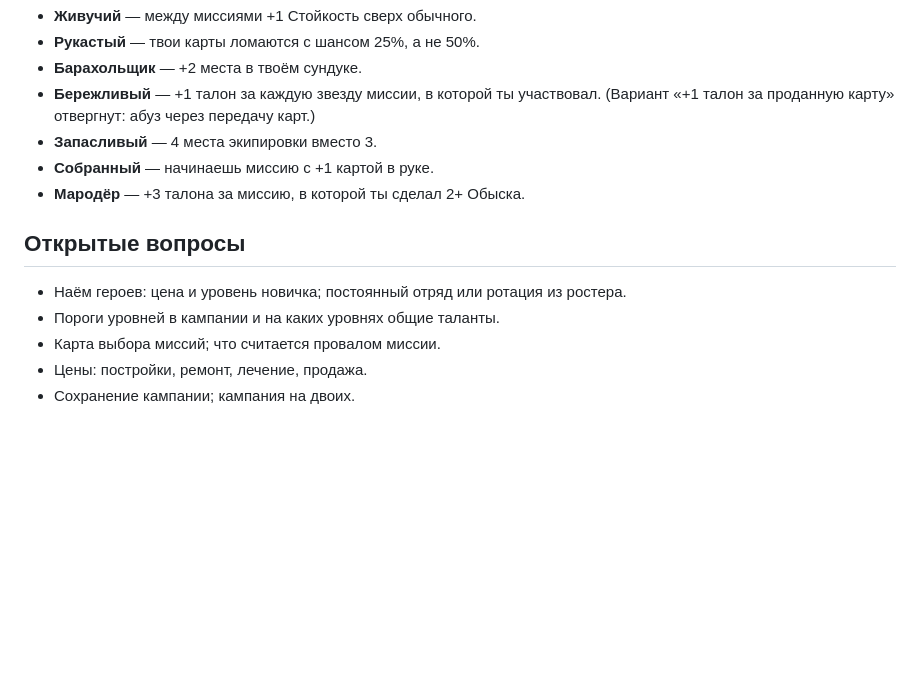
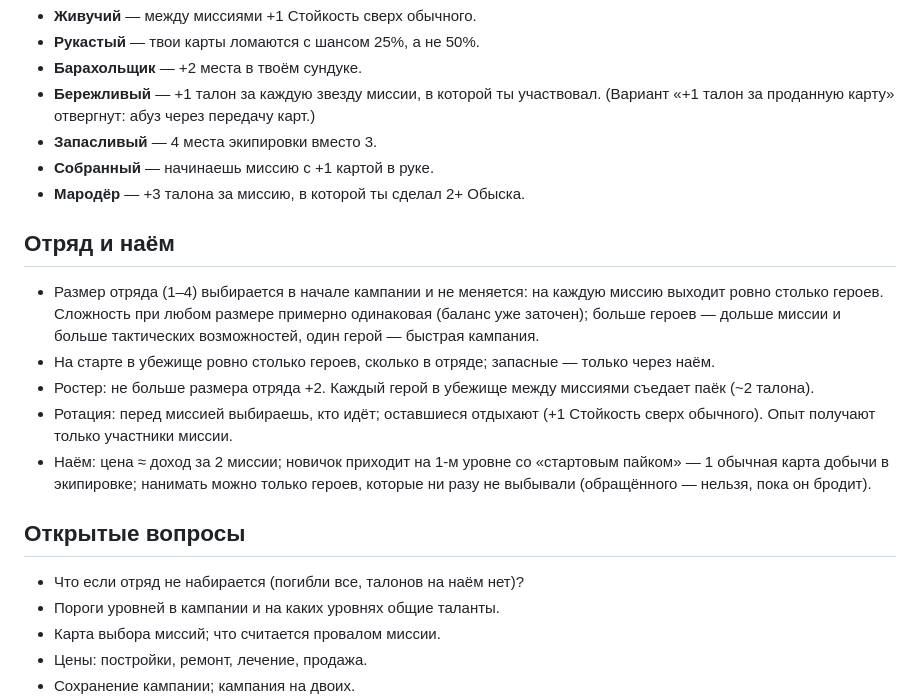
Before and after one commit to katiol123/newgamezombies, a Markdown page: docs/CAMPAIGN.md, the part around the change. Rendered like a GitHub page; blank space fills up the shorter version.

Commit message:
Campaign notes: squad size, roster, upkeep, hiring
Co-Authored-By: Claude Opus 5.5 <noreply@anthropic.com>
Claude-Session: https://claude.ai/code/session_0169Ky8B4yNPH7T1BB8n222a

```diff
--- a/docs/CAMPAIGN.md
+++ b/docs/CAMPAIGN.md
@@ -86,9 +86,16 @@
 - **Собранный** — начинаешь миссию с +1 картой в руке.
 - **Мародёр** — +3 талона за миссию, в которой ты сделал 2+ Обыска.
 
+## Отряд и наём
+- Размер отряда (1–4) выбирается в начале кампании и не меняется: на каждую миссию выходит ровно столько героев. Сложность при любом размере примерно одинаковая (баланс уже заточен); больше героев — дольше миссии и больше тактических возможностей, один герой — быстрая кампания.
+- На старте в убежище ровно столько героев, сколько в отряде; запасные — только через наём.
+- Ростер: не больше размера отряда +2. Каждый герой в убежище между миссиями съедает паёк (~2 талона).
+- Ротация: перед миссией выбираешь, кто идёт; оставшиеся отдыхают (+1 Стойкость сверх обычного). Опыт получают только участники миссии.
+- Наём: цена ≈ доход за 2 миссии; новичок приходит на 1-м уровне со «стартовым пайком» — 1 обычная карта добычи в экипировке; нанимать можно только героев, которые ни разу не выбывали (обращённого — нельзя, пока он бродит).
+
 ## Открытые вопросы
 
-- Наём героев: цена и уровень новичка; постоянный отряд или ротация из ростера.
+- Что если отряд не набирается (погибли все, талонов на наём нет)?
 - Пороги уровней в кампании и на каких уровнях общие таланты.
 - Карта выбора миссий; что считается провалом миссии.
 - Цены: постройки, ремонт, лечение, продажа.
```
